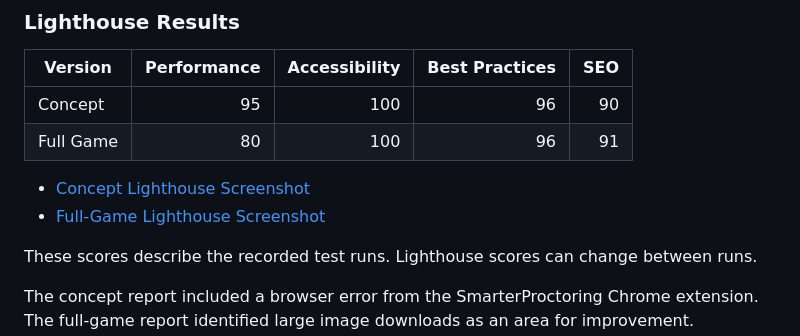
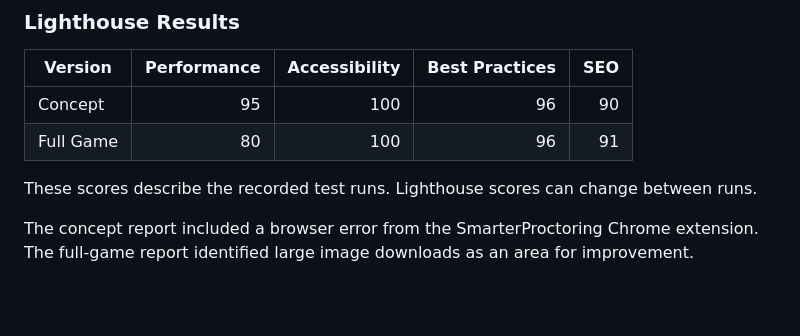
Before and after one commit to CamdynMardis/Exterminate-or-be-Extermianted-miniature-octo, a Markdown page: README.md, the part around the change. Rendered like a GitHub page; blank space fills up the shorter version.

Commit message:
Remove Lighthouse screenshot links
Removed links to Lighthouse screenshots from README.

```diff
--- a/README.md
+++ b/README.md
@@ -170,9 +170,6 @@ Both pages passed the Nu HTML Checker with no errors or warnings.
 | Concept | 95 | 100 | 96 | 90 |
 | Full Game | 80 | 100 | 96 | 91 |
 
-- [Concept Lighthouse Screenshot](docs/testing/concept-lighthouse.png)
-- [Full-Game Lighthouse Screenshot](docs/testing/full-game-lighthouse.png)
-
 These scores describe the recorded test runs. Lighthouse scores can change between runs.
 
 The concept report included a browser error from the SmarterProctoring Chrome extension. The full-game report identified large image downloads as an area for improvement.
```
